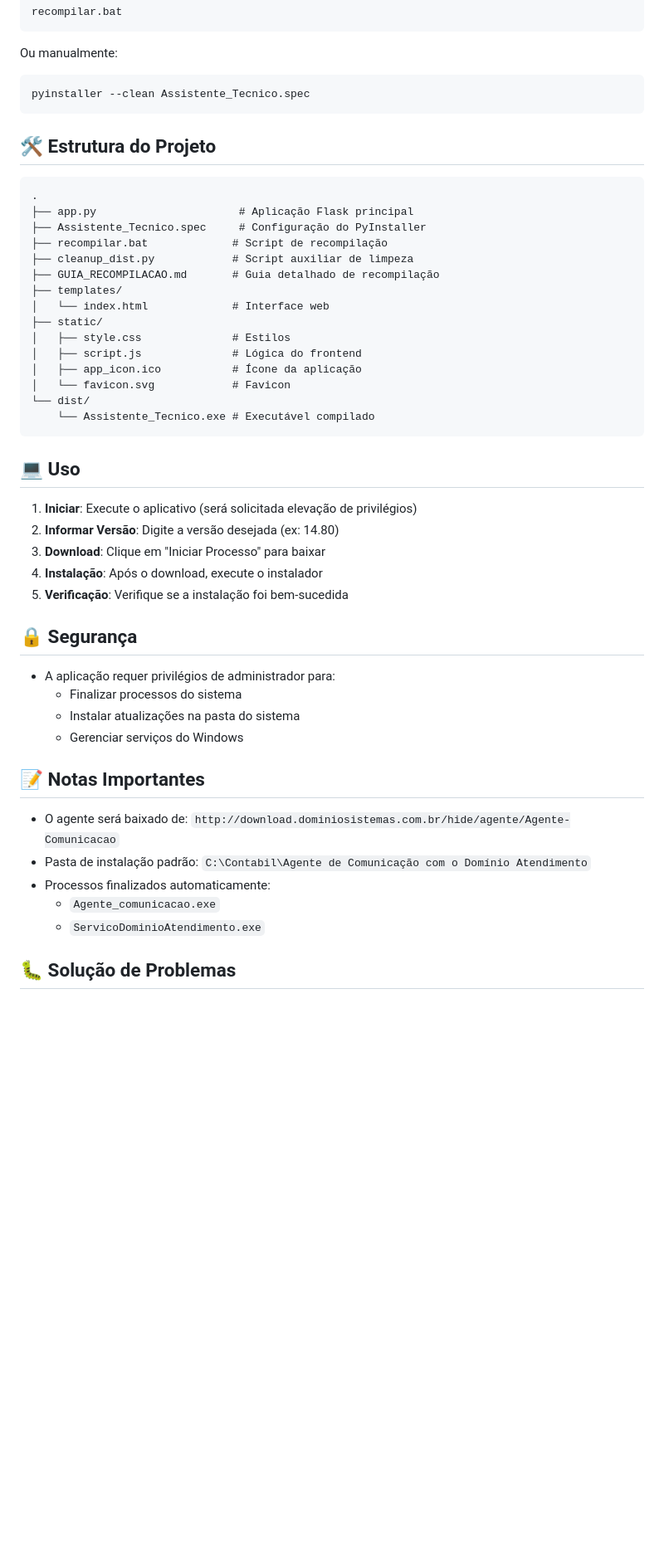
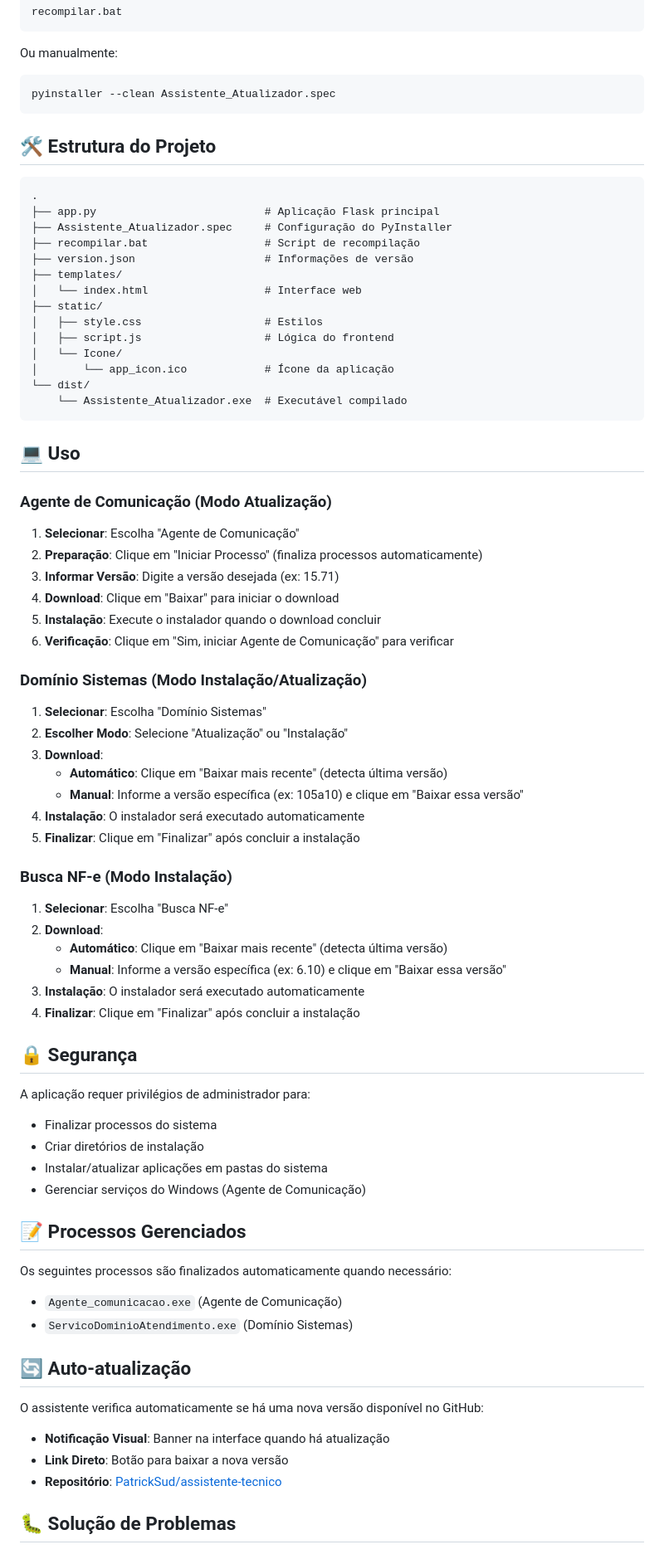
Before and after one commit to PatrickSud/assistente-tecnico, a Markdown page: README.md, the part around the change printed below. Shown: that part at 83% size. GitHub-like rendering; blank space fills up the shorter version.

Commit message:
docs: atualizar README com todas as novas funcionalidades da v1.4.0

````diff
--- a/README.md
+++ b/README.md
@@ -59,51 +85,78 @@ recompilar.bat
 
 Ou manualmente:
 ```bash
-pyinstaller --clean Assistente_Tecnico.spec
+pyinstaller --clean Assistente_Atualizador.spec
 ```
 
 ## 🛠️ Estrutura do Projeto
 
 ```
 .
-├── app.py                      # Aplicação Flask principal
-├── Assistente_Tecnico.spec     # Configuração do PyInstaller
-├── recompilar.bat             # Script de recompilação
-├── cleanup_dist.py            # Script auxiliar de limpeza
-├── GUIA_RECOMPILACAO.md       # Guia detalhado de recompilação
+├── app.py                          # Aplicação Flask principal
+├── Assistente_Atualizador.spec     # Configuração do PyInstaller
+├── recompilar.bat                  # Script de recompilação
+├── version.json                    # Informações de versão
 ├── templates/
-│   └── index.html             # Interface web
+│   └── index.html                  # Interface web
 ├── static/
-│   ├── style.css              # Estilos
-│   ├── script.js              # Lógica do frontend
-│   ├── app_icon.ico           # Ícone da aplicação
-│   └── favicon.svg            # Favicon
+│   ├── style.css                   # Estilos
+│   ├── script.js                   # Lógica do frontend
+│   └── Icone/
+│       └── app_icon.ico            # Ícone da aplicação
 └── dist/
-    └── Assistente_Tecnico.exe # Executável compilado
+    └── Assistente_Atualizador.exe  # Executável compilado
 ```
 
 ## 💻 Uso
 
-1. **Iniciar**: Execute o aplicativo (será solicitada elevação de privilégios)
-2. **Informar Versão**: Digite a versão desejada (ex: 14.80)
-3. **Download**: Clique em "Iniciar Processo" para baixar
-4. **Instalação**: Após o download, execute o instalador
-5. **Verificação**: Verifique se a instalação foi bem-sucedida
+### Agente de Comunicação (Modo Atualização)
+
+1. **Selecionar**: Escolha "Agente de Comunicação"
+2. **Preparação**: Clique em "Iniciar Processo" (finaliza processos automaticamente)
+3. **Informar Versão**: Digite a versão desejada (ex: 15.71)
+4. **Download**: Clique em "Baixar" para iniciar o download
+5. **Instalação**: Execute o instalador quando o download concluir
+6. **Verificação**: Clique em "Sim, iniciar Agente de Comunicação" para verificar
+
+### Domínio Sistemas (Modo Instalação/Atualização)
+
+1. **Selecionar**: Escolha "Domínio Sistemas"
+2. **Escolher Modo**: Selecione "Atualização" ou "Instalação"
+3. **Download**:
+   - **Automático**: Clique em "Baixar mais recente" (detecta última versão)
+   - **Manual**: Informe a versão específica (ex: 105a10) e clique em "Baixar essa versão"
+4. **Instalação**: O instalador será executado automaticamente
+5. **Finalizar**: Clique em "Finalizar" após concluir a instalação
+
+### Busca NF-e (Modo Instalação)
+
+1. **Selecionar**: Escolha "Busca NF-e"
+2. **Download**:
+   - **Automático**: Clique em "Baixar mais recente" (detecta última versão)
+   - **Manual**: Informe a versão específica (ex: 6.10) e clique em "Baixar essa versão"
+3. **Instalação**: O instalador será executado automaticamente
+4. **Finalizar**: Clique em "Finalizar" após concluir a instalação
 
 ## 🔒 Segurança
 
-- A aplicação requer privilégios de administrador para:
-  - Finalizar processos do sistema
-  - Instalar atualizações na pasta do sistema
-  - Gerenciar serviços do Windows
+A aplicação requer privilégios de administrador para:
+- Finalizar processos do sistema
+- Criar diretórios de instalação
+- Instalar/atualizar aplicações em pastas do sistema
+- Gerenciar serviços do Windows (Agente de Comunicação)
 
-## 📝 Notas Importantes
+## 📝 Processos Gerenciados
 
-- O agente será baixado de: `http://download.dominiosistemas.com.br/hide/agente/Agente-Comunicacao`
-- Pasta de instalação padrão: `C:\Contabil\Agente de Comunicação com o Domínio Atendimento`
-- Processos finalizados automaticamente:
-  - `Agente_comunicacao.exe`
-  - `ServicoDominioAtendimento.exe`
+Os seguintes processos são finalizados automaticamente quando necessário:
+- `Agente_comunicacao.exe` (Agente de Comunicação)
+- `ServicoDominioAtendimento.exe` (Domínio Sistemas)
+
+## 🔄 Auto-atualização
+
+O assistente verifica automaticamente se há uma nova versão disponível no GitHub:
+- **Notificação Visual**: Banner na interface quando há atualização
+- **Link Direto**: Botão para baixar a nova versão
+- **Repositório**: [PatrickSud/assistente-tecnico](https://github.com/PatrickSud/assistente-tecnico)
 
 ## 🐛 Solução de Problemas
 
````
Also changed, not shown: other parts of README.md (+72 -22 lines).
